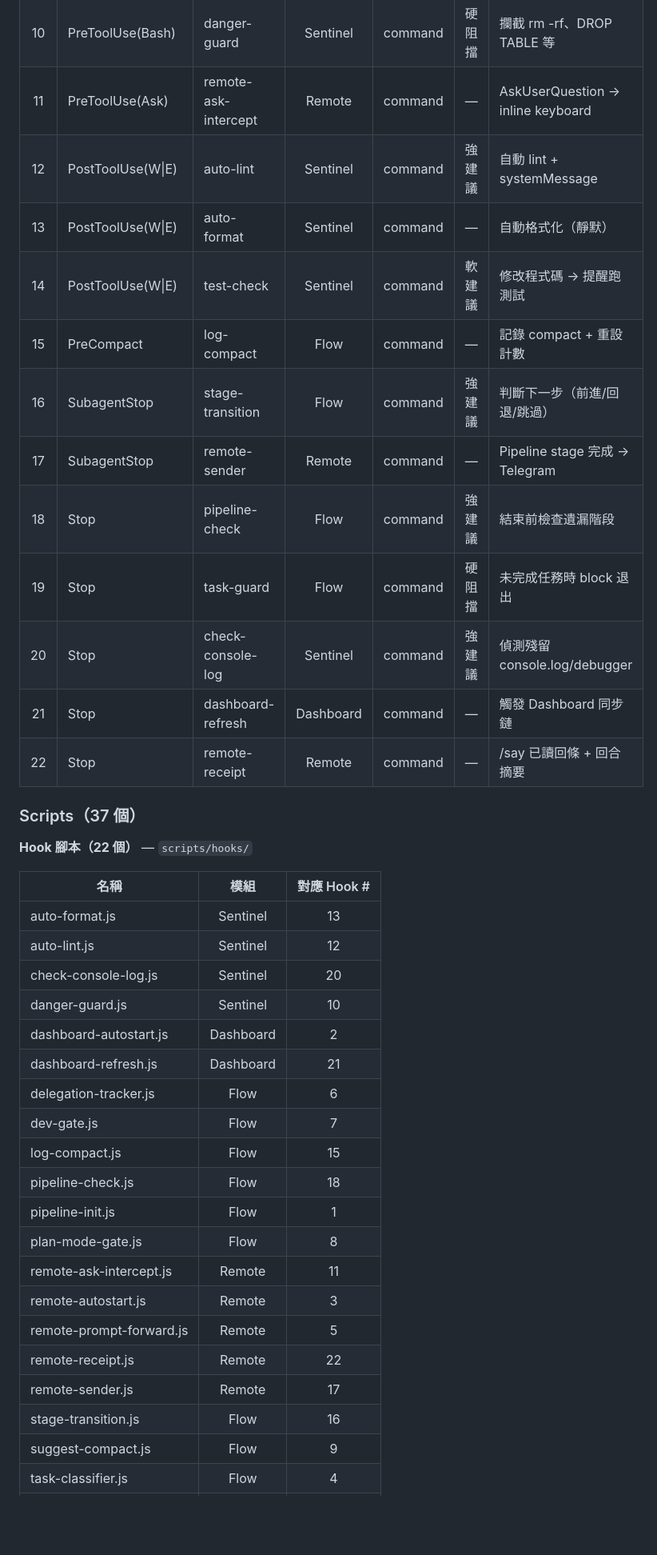
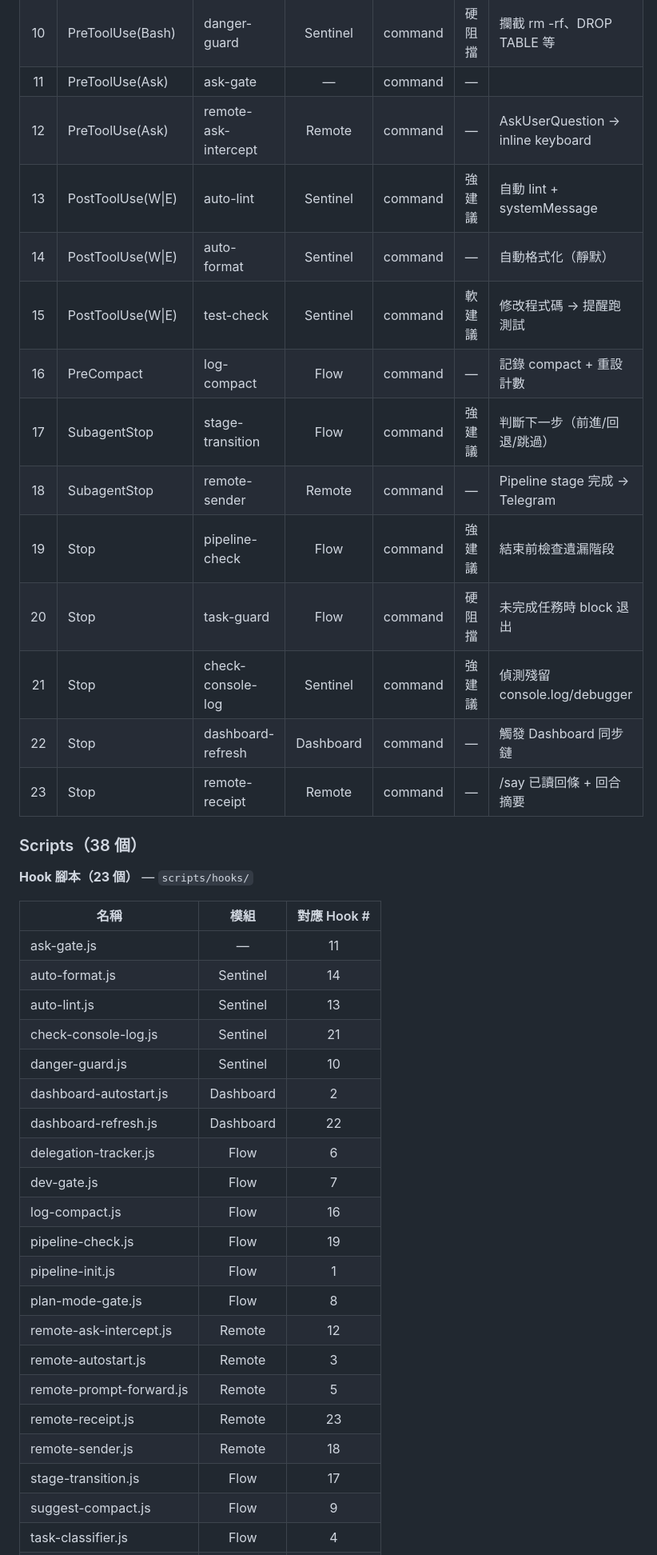
Before and after one commit to ryu111/vibe, a Markdown page: docs/ref/vibe.md, the part around one of its changes. Shown at 80% size. Drawn GitHub-style; blank space fills up the shorter version.

Commit message:
同步設計文件：v1.0.18 組件數更新 + ask-gate hook 反映
Co-Authored-By: Claude Opus 4.6 <noreply@anthropic.com>

```diff
--- a/docs/ref/vibe.md
+++ b/docs/ref/vibe.md
@@ -105,42 +105,44 @@ vibe 是 Vibe marketplace 的核心 plugin，合併了 7 個功能模組：
 | 8 | PreToolUse(EPM) | plan-mode-gate | Flow | command | 硬阻擋 | 阻擋 EnterPlanMode（需用 /vibe:scope） |
 | 9 | PreToolUse(*) | suggest-compact | Flow | command | 軟建議 | 50 calls 建議 compact |
 | 10 | PreToolUse(Bash) | danger-guard | Sentinel | command | 硬阻擋 | 攔截 rm -rf、DROP TABLE 等 |
-| 11 | PreToolUse(Ask) | remote-ask-intercept | Remote | command | — | AskUserQuestion → inline keyboard |
-| 12 | PostToolUse(W\|E) | auto-lint | Sentinel | command | 強建議 | 自動 lint + systemMessage |
-| 13 | PostToolUse(W\|E) | auto-format | Sentinel | command | — | 自動格式化（靜默） |
-| 14 | PostToolUse(W\|E) | test-check | Sentinel | command | 軟建議 | 修改程式碼 → 提醒跑測試 |
-| 15 | PreCompact | log-compact | Flow | command | — | 記錄 compact + 重設計數 |
-| 16 | SubagentStop | stage-transition | Flow | command | 強建議 | 判斷下一步（前進/回退/跳過） |
-| 17 | SubagentStop | remote-sender | Remote | command | — | Pipeline stage 完成 → Telegram |
-| 18 | Stop | pipeline-check | Flow | command | 強建議 | 結束前檢查遺漏階段 |
-| 19 | Stop | task-guard | Flow | command | 硬阻擋 | 未完成任務時 block 退出 |
-| 20 | Stop | check-console-log | Sentinel | command | 強建議 | 偵測殘留 console.log/debugger |
-| 21 | Stop | dashboard-refresh | Dashboard | command | — | 觸發 Dashboard 同步鏈 |
-| 22 | Stop | remote-receipt | Remote | command | — | /say 已讀回條 + 回合摘要 |
+| 11 | PreToolUse(Ask) | ask-gate | — | command | — |  |
+| 12 | PreToolUse(Ask) | remote-ask-intercept | Remote | command | — | AskUserQuestion → inline keyboard |
+| 13 | PostToolUse(W\|E) | auto-lint | Sentinel | command | 強建議 | 自動 lint + systemMessage |
+| 14 | PostToolUse(W\|E) | auto-format | Sentinel | command | — | 自動格式化（靜默） |
+| 15 | PostToolUse(W\|E) | test-check | Sentinel | command | 軟建議 | 修改程式碼 → 提醒跑測試 |
+| 16 | PreCompact | log-compact | Flow | command | — | 記錄 compact + 重設計數 |
+| 17 | SubagentStop | stage-transition | Flow | command | 強建議 | 判斷下一步（前進/回退/跳過） |
+| 18 | SubagentStop | remote-sender | Remote | command | — | Pipeline stage 完成 → Telegram |
+| 19 | Stop | pipeline-check | Flow | command | 強建議 | 結束前檢查遺漏階段 |
+| 20 | Stop | task-guard | Flow | command | 硬阻擋 | 未完成任務時 block 退出 |
+| 21 | Stop | check-console-log | Sentinel | command | 強建議 | 偵測殘留 console.log/debugger |
+| 22 | Stop | dashboard-refresh | Dashboard | command | — | 觸發 Dashboard 同步鏈 |
+| 23 | Stop | remote-receipt | Remote | command | — | /say 已讀回條 + 回合摘要 |
 
-### Scripts（37 個）
+### Scripts（38 個）
 
-**Hook 腳本（22 個）** — `scripts/hooks/`
+**Hook 腳本（23 個）** — `scripts/hooks/`
 
 | 名稱 | 模組 | 對應 Hook # |
 |------|:----:|:----------:|
-| auto-format.js | Sentinel | 13 |
-| auto-lint.js | Sentinel | 12 |
-| check-console-log.js | Sentinel | 20 |
+| ask-gate.js | — | 11 |
+| auto-format.js | Sentinel | 14 |
+| auto-lint.js | Sentinel | 13 |
+| check-console-log.js | Sentinel | 21 |
 | danger-guard.js | Sentinel | 10 |
 | dashboard-autostart.js | Dashboard | 2 |
-| dashboard-refresh.js | Dashboard | 21 |
+| dashboard-refresh.js | Dashboard | 22 |
 | delegation-tracker.js | Flow | 6 |
 | dev-gate.js | Flow | 7 |
-| log-compact.js | Flow | 15 |
-| pipeline-check.js | Flow | 18 |
+| log-compact.js | Flow | 16 |
+| pipeline-check.js | Flow | 19 |
 | pipeline-init.js | Flow | 1 |
 | plan-mode-gate.js | Flow | 8 |
-| remote-ask-intercept.js | Remote | 11 |
+| remote-ask-intercept.js | Remote | 12 |
 | remote-autostart.js | Remote | 3 |
 | remote-prompt-forward.js | Remote | 5 |
-| remote-receipt.js | Remote | 22 |
-| remote-sender.js | Remote | 17 |
-| stage-transition.js | Flow | 16 |
+| remote-receipt.js | Remote | 23 |
+| remote-sender.js | Remote | 18 |
+| stage-transition.js | Flow | 17 |
 | suggest-compact.js | Flow | 9 |
 | task-classifier.js | Flow | 4 |
```
Also changed, not shown: other parts of docs/ref/vibe.md (+8 -8 lines), docs/ref/index.md (+6 -6 lines).
